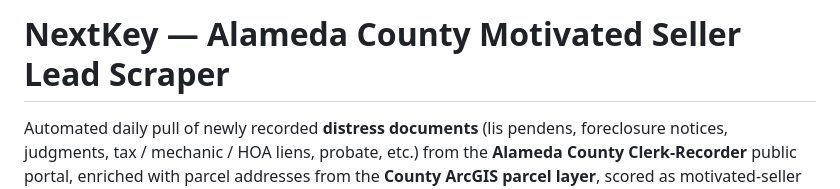
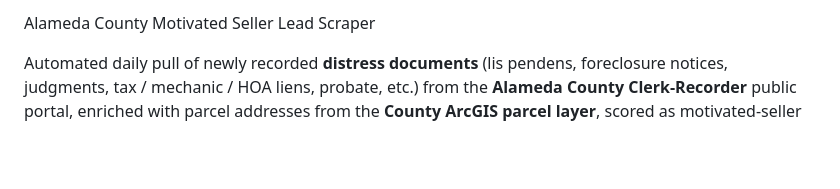
Before and after one commit to mralexdm/AlamedaCounty_Intel-Claude-Code, a Markdown page: README.md, the part around the change. GitHub-like rendering; blank space fills up the shorter version.

Commit message:
Update README title formatting
Removed the project title formatting from README.

```diff
--- a/README.md
+++ b/README.md
@@ -1,4 +1,4 @@
-# NextKey — Alameda County Motivated Seller Lead Scraper
+Alameda County Motivated Seller Lead Scraper
 
 Automated daily pull of newly recorded **distress documents** (lis pendens,
 foreclosure notices, judgments, tax / mechanic / HOA liens, probate, etc.) from
```
